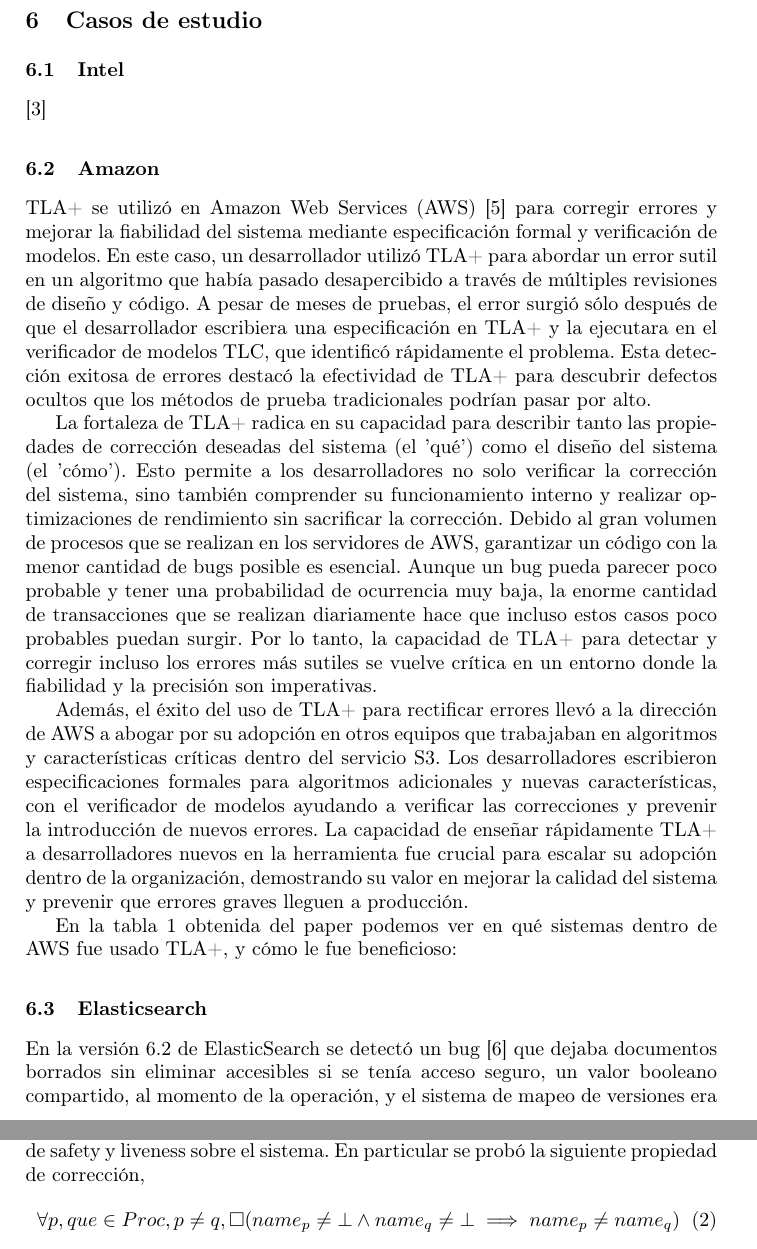
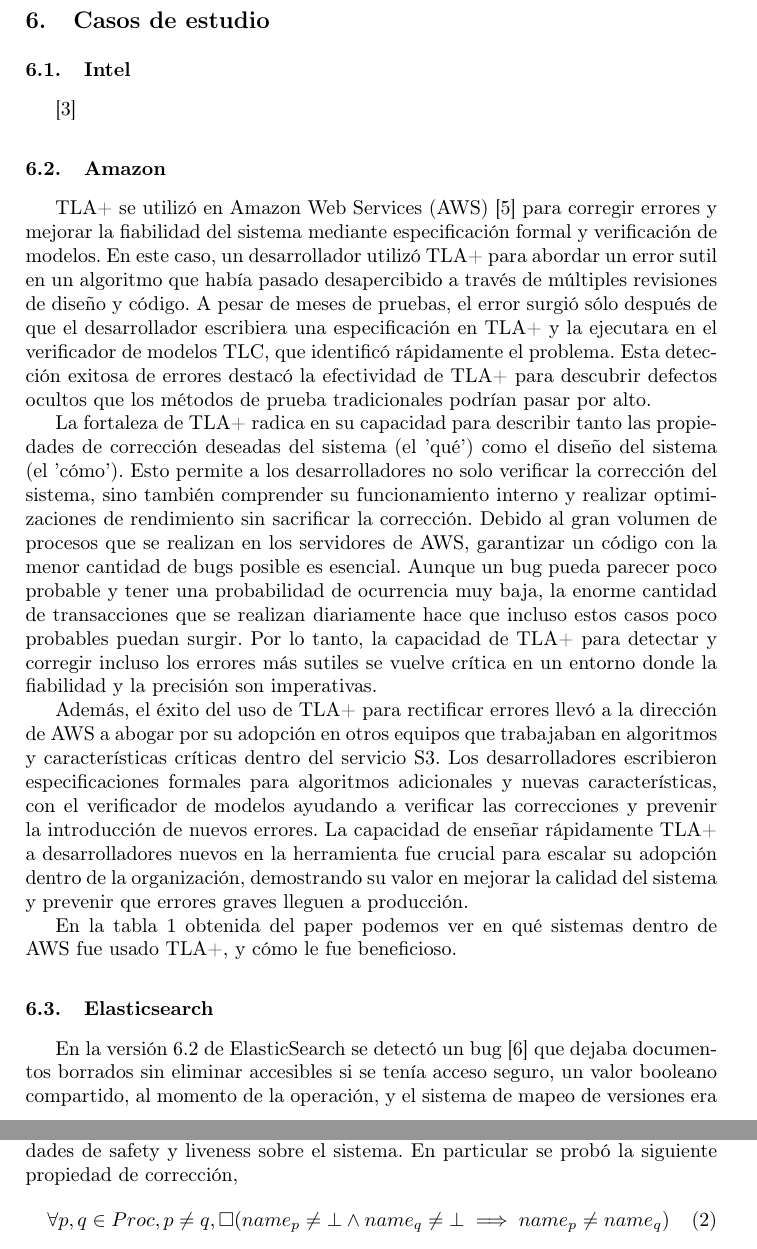
Before and after one commit to annaaimeri/informe-tla, a LaTeX paper (informe.tex): two parts of pages 5 and 6 of 7, joined at a grey line, cut so that both start at the same text. Compiled offline with pdfLaTeX.

Commit message:
Usando paquete en espaniol para cambiar Table por Tabla. Fixs random faciles

```diff
--- a/informe.tex
+++ b/informe.tex
@@ -5,6 +5,7 @@
 \usepackage{amssymb}
 \usepackage{multirow}
 \usepackage{url}
+\usepackage[spanish,es-tabla]{babel}
 
 \begin{document}
 \title{TLA+}
@@ -82,7 +83,7 @@
 
 Además, el éxito del uso de TLA+ para rectificar errores llevó a la dirección de AWS a abogar por su adopción en otros equipos que trabajaban en algoritmos y características críticas dentro del servicio S3. Los desarrolladores escribieron especificaciones formales para algoritmos adicionales y nuevas características, con el verificador de modelos ayudando a verificar las correcciones y prevenir la introducción de nuevos errores. La capacidad de enseñar rápidamente TLA+ a desarrolladores nuevos en la herramienta fue crucial para escalar su adopción dentro de la organización, demostrando su valor en mejorar la calidad del sistema y prevenir que errores graves lleguen a producción.
 
-En la tabla \ref{tab1} obtenida del paper podemos ver en qué sistemas dentro de AWS fue usado TLA+, y cómo le fue beneficioso:
+En la tabla \ref{tab1} obtenida del paper podemos ver en qué sistemas dentro de AWS fue usado TLA+, y cómo le fue beneficioso.
 
 \begin{table}
     \caption{Aplicaciones de TLA+ en Amazon.}\label{tab1}
@@ -135,7 +136,7 @@
 \subsection{Prueba de un algoritmo tolerante a demoras y fallas de renombre de procesos}
 En el marco de la computación paralela, se ha realizado un trabajo \cite{case_study} de análisis y verificación de un algoritmo no bloqueante y tolerante a fallas de renombre de procesos en un sistema de memoria compartido. Esto permite probar propiedades de safety y liveness sobre el sistema. En particular se probó la siguiente propiedad de corrección,
 \begin{equation}
-    \forall p, que \in Proc, p \neq q, \square(name_p \neq \bot \land name_q \neq \bot \implies name_p \neq name_q)
+    \forall p, q \in Proc, p \neq q, \square(name_p \neq \bot \land name_q \neq \bot \implies name_p \neq name_q)
 \end{equation}
 
 que cada proceso obtiene un nombre único, y la siguiente propiedad de terminación,
```
